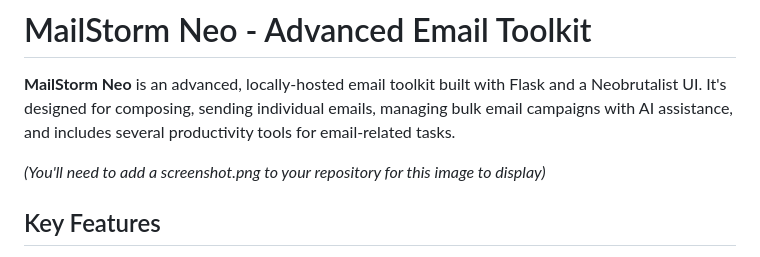
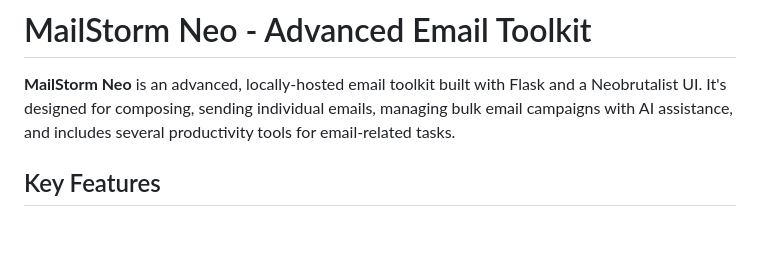
Before and after one commit to vsudevofficial/FoundssMailer, a Markdown page: README.md, the part around the change. Drawn GitHub-style; blank space fills up the shorter version.

```diff
--- a/README.md
+++ b/README.md
@@ -2,7 +2,7 @@
 
 **MailStorm Neo** is an advanced, locally-hosted email toolkit built with Flask and a Neobrutalist UI. It's designed for composing, sending individual emails, managing bulk email campaigns with AI assistance, and includes several productivity tools for email-related tasks.
 
-*(You'll need to add a screenshot.png to your repository for this image to display)*
+
 
 ## Key Features
 
```
